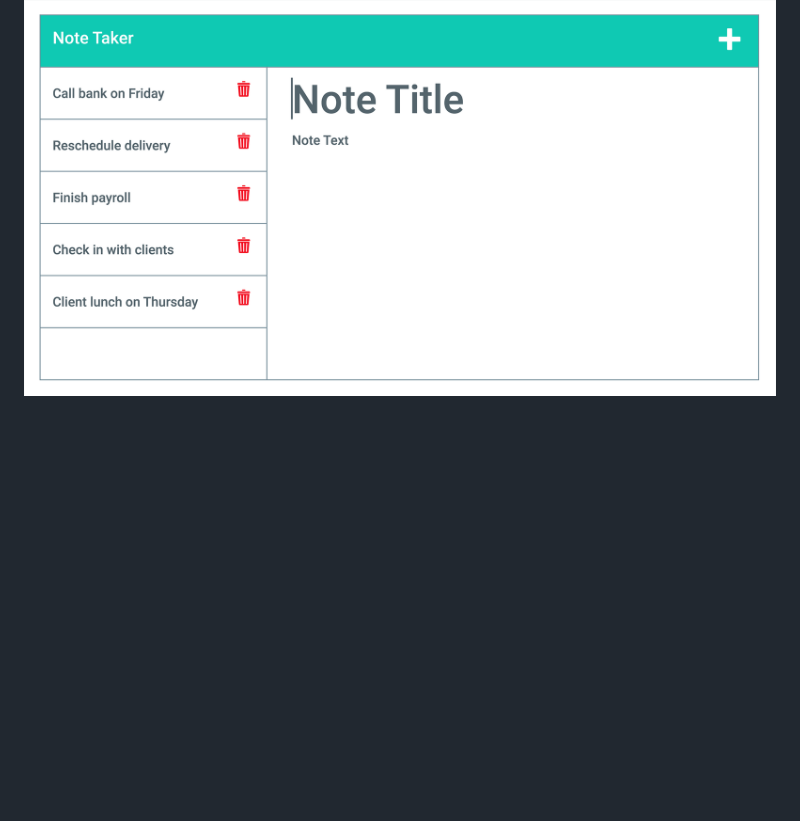
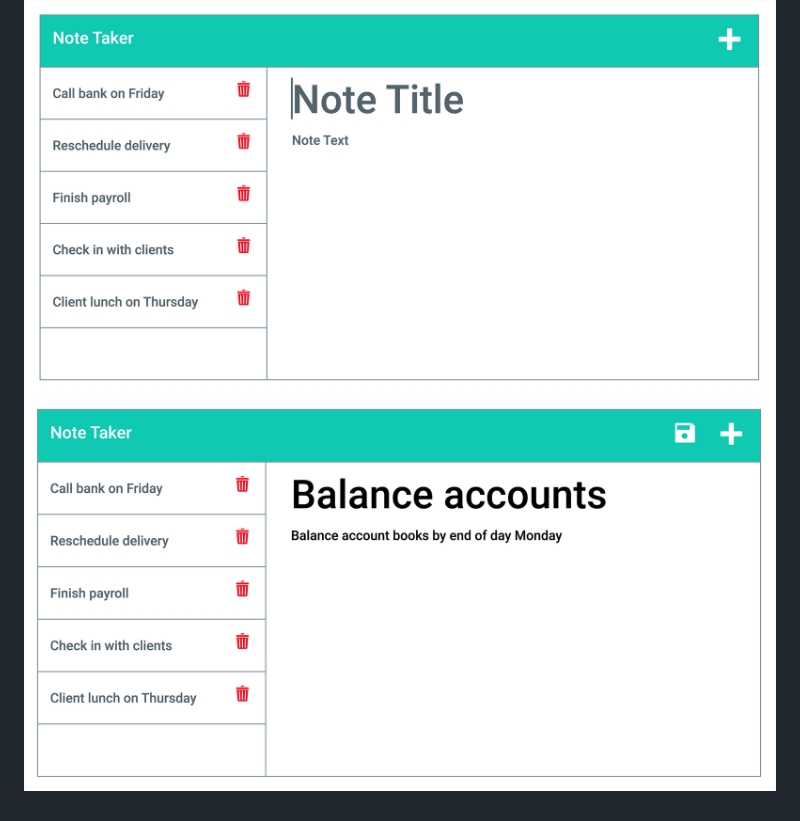
Before and after one commit to msowers72/Express.js-Note-Taker, a Markdown page: README.md, the part around the change printed below. Drawn GitHub-style; pictures changed too: Assets/11-express-homework-demo-02.png (added); blank space fills up the shorter version.

Commit message:
updated image on read.me

```diff
--- a/README.md
+++ b/README.md
@@ -42 +41,2 @@ JSON file.
 ![image](./Assets/11-express-homework-demo-01.png)
+![image](./Assets/11-express-homework-demo-02.png)
```
Also changed, not shown: other parts of README.md (+0 -1 lines).
